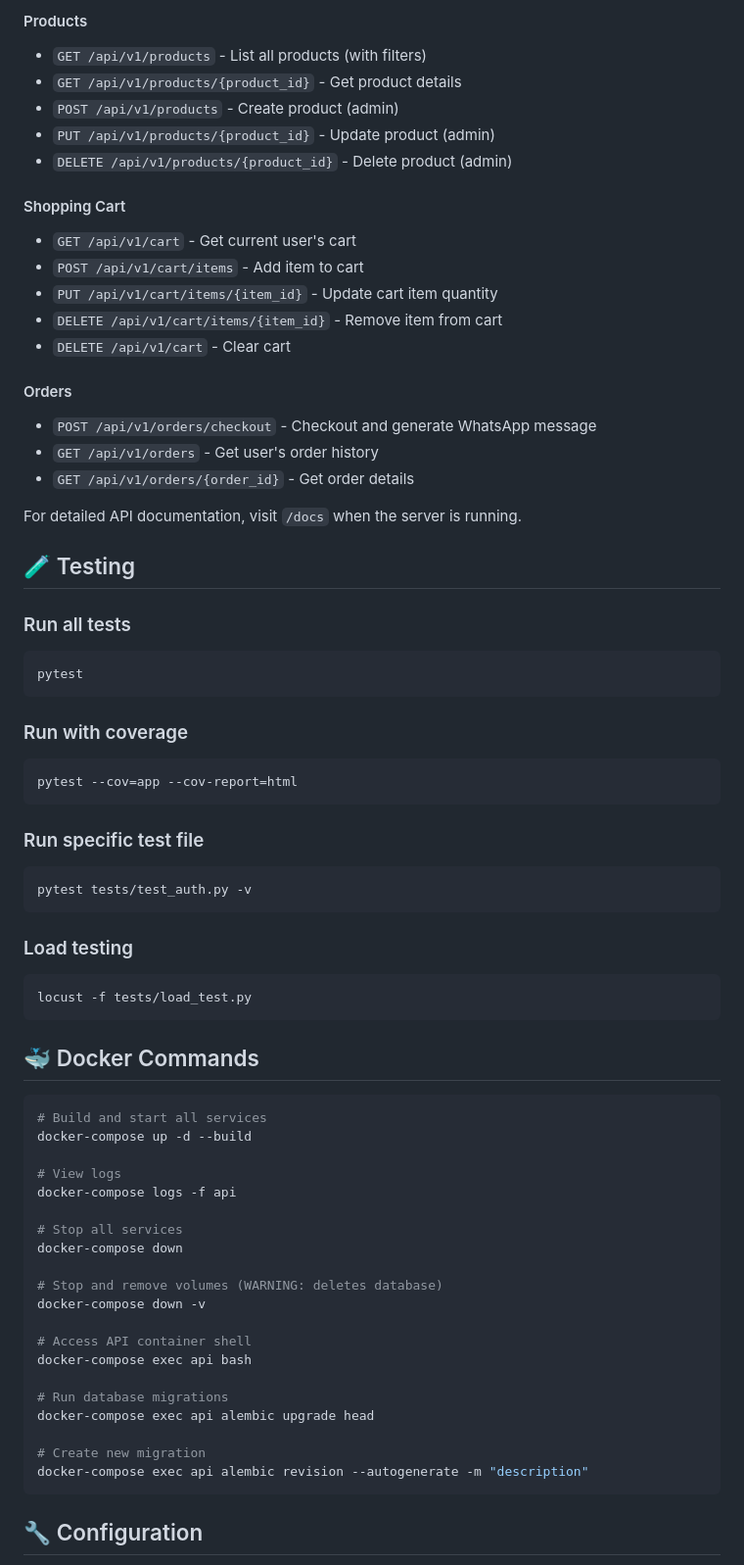
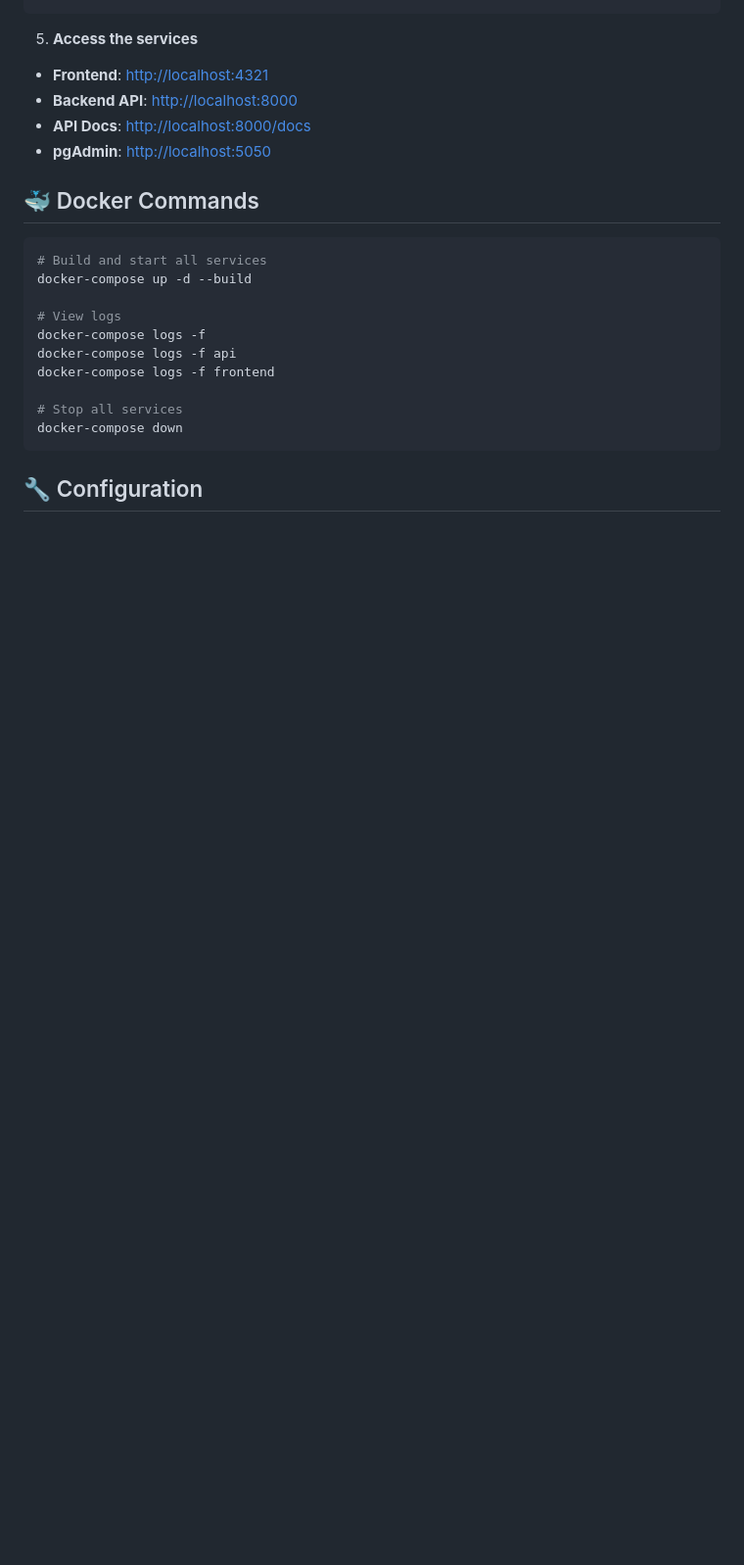
Before and after one commit to Hector-2710/perfumes-web, a Markdown page: README.md, the part around one of its changes. Shown at 98% size. Drawn GitHub-style; blank space fills up the shorter version.

````diff
--- a/README.md
+++ b/README.md
@@ -224,45 +94,8 @@ Authorization: Bearer <your_jwt_token>
-#### Products
-- `GET /api/v1/products` - List all products (with filters)
-- `GET /api/v1/products/{product_id}` - Get product details
-- `POST /api/v1/products` - Create product (admin)
-- `PUT /api/v1/products/{product_id}` - Update product (admin)
-- `DELETE /api/v1/products/{product_id}` - Delete product (admin)
-
-#### Shopping Cart
-- `GET /api/v1/cart` - Get current user's cart
-- `POST /api/v1/cart/items` - Add item to cart
-- `PUT /api/v1/cart/items/{item_id}` - Update cart item quantity
-- `DELETE /api/v1/cart/items/{item_id}` - Remove item from cart
-- `DELETE /api/v1/cart` - Clear cart
-
-#### Orders
-- `POST /api/v1/orders/checkout` - Checkout and generate WhatsApp message
-- `GET /api/v1/orders` - Get user's order history
-- `GET /api/v1/orders/{order_id}` - Get order details
-
-For detailed API documentation, visit `/docs` when the server is running.
-
-## 🧪 Testing
-
-### Run all tests
-```bash
-pytest
-```
-
-### Run with coverage
-```bash
-pytest --cov=app --cov-report=html
-```
-
-### Run specific test file
-```bash
-pytest tests/test_auth.py -v
-```
-
-### Load testing
-```bash
-locust -f tests/load_test.py
-```
+5. **Access the services**
+- **Frontend**: [http://localhost:4321](http://localhost:4321)
+- **Backend API**: [http://localhost:8000](http://localhost:8000)
+- **API Docs**: [http://localhost:8000/docs](http://localhost:8000/docs)
+- **pgAdmin**: [http://localhost:5050](http://localhost:5050)
 
 ## 🐳 Docker Commands
 
@@ -271,22 +104,12 @@ locust -f tests/load_test.py
 docker-compose up -d --build
 
 # View logs
+docker-compose logs -f
 docker-compose logs -f api
+docker-compose logs -f frontend
 
 # Stop all services
 docker-compose down
-
-# Stop and remove volumes (WARNING: deletes database)
-docker-compose down -v
-
-# Access API container shell
-docker-compose exec api bash
-
-# Run database migrations
-docker-compose exec api alembic upgrade head
-
-# Create new migration
-docker-compose exec api alembic revision --autogenerate -m "description"
 ```
 
 ## 🔧 Configuration
````
Also changed, not shown: other parts of README.md (+47 -214 lines).
